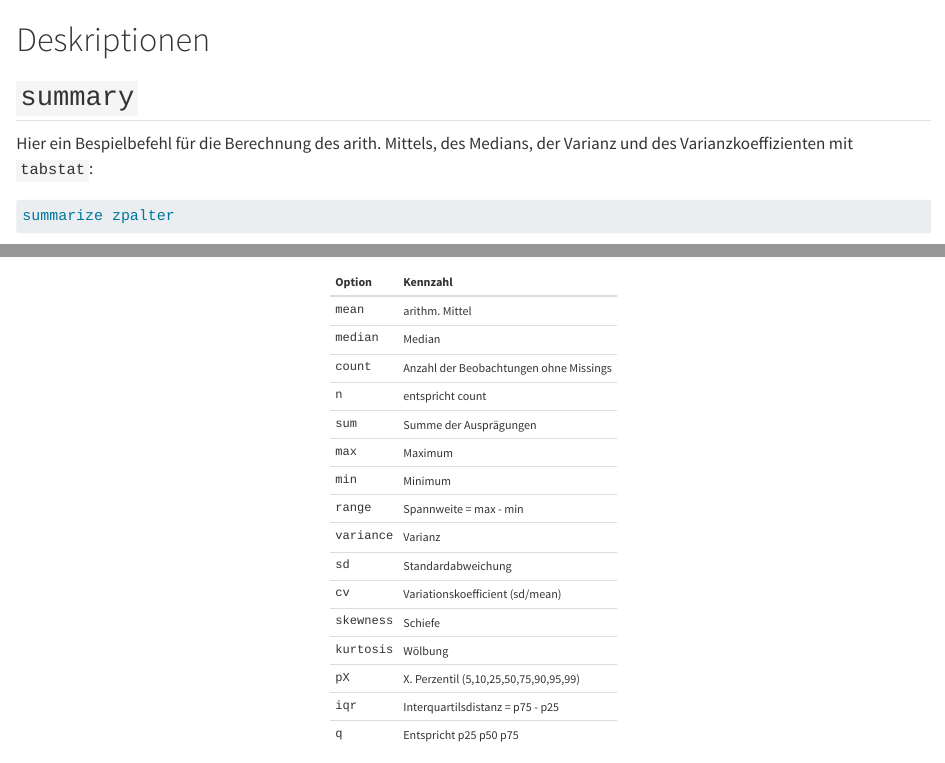
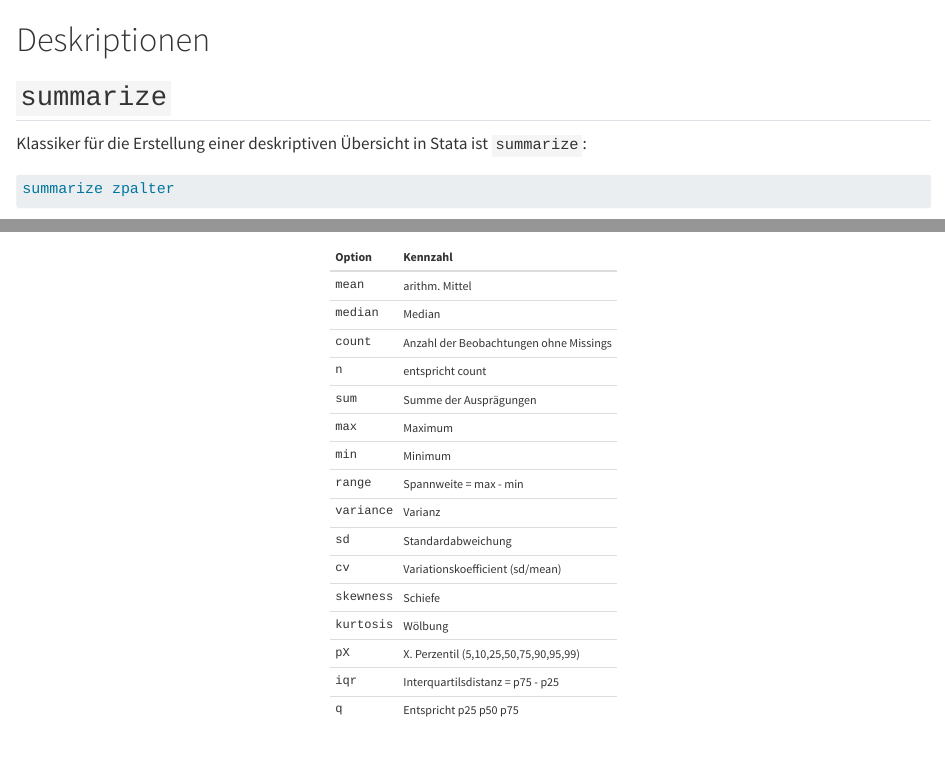
Before and after one commit to filius23/StataBIBB_2022, a Quarto document (02_tabstat.qmd): the page in a window 1100 px wide, from its top, and a second part further down, joined at a grey line. Rendered offline with R 4.5, knitr and Pandoc in place of Quarto, with nearby package versions; long lines of code are wrapped.

Commit message:
update chap2

````diff
--- a/02_tabstat.qmd
+++ b/02_tabstat.qmd
@@ -16,9 +16,9 @@
 
 
 
-## `summary` {#summary}
+## `summarize` {#summarize}
 
-Hier ein Bespielbefehl für die Berechnung des arith. Mittels, des Medians, der Varianz und des Varianzkoeffizienten mit `tabstat`:
+Klassiker für die Erstellung einer deskriptiven Übersicht in Stata ist `summarize`:
 ```{stata suF, eval = F}
 summarize zpalter
 ```
--- a/_quarto.yml
+++ b/_quarto.yml
@@ -1,7 +1,7 @@
 project:
   type: book
   output-dir: docs
-  output-file: docs
+  # output-file: docs
   # output-dir: pdf_doc
   # output-file: pdf_doc
   #
@@ -19,7 +19,6 @@
     - 06_mixed_logit.qmd
     - 07_misc.qmd
   language: de-DE
-  always_allow_html: true
   # downloads: [pdf]
   page-footer:
       Alle Kursinhalte {{< fa brands creative-commons >}} 2022 von [Andreas Filser](https://afilser.netlify.app/)<br>
````
Also changed, not shown: docs/search.json, 02_tabstat.qmd (2 more changed lines), 13 other files.
